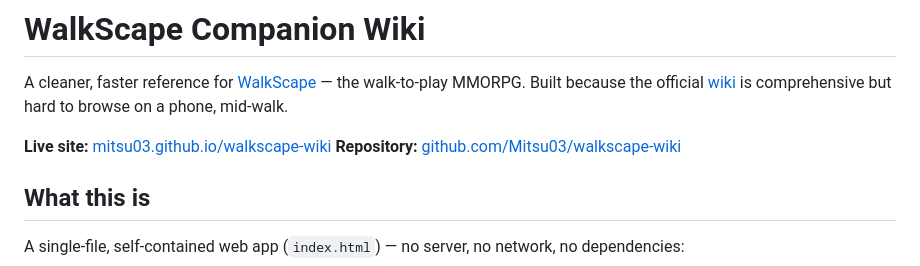
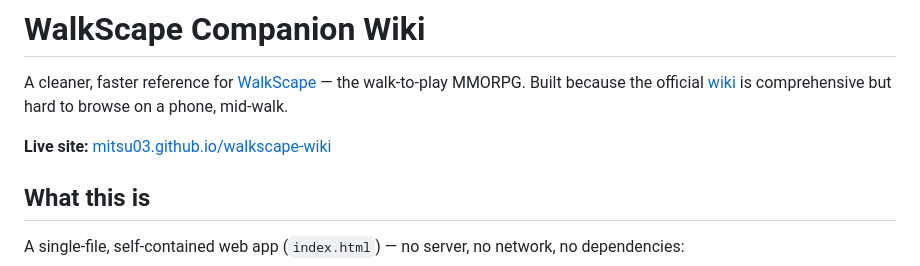
Before and after one commit to Mitsu03/walkscape-wiki, a Markdown page: README.md, the part around the change. Drawn GitHub-style.

Commit message:
Remove repository link from README
Removed repository link from README.

```diff
--- a/README.md
+++ b/README.md
@@ -5,7 +5,6 @@ Built because the official [wiki](https://wiki.walkscape.app) is comprehensive b
 on a phone, mid-walk.
 
 **Live site:** [mitsu03.github.io/walkscape-wiki](https://mitsu03.github.io/walkscape-wiki/)
-**Repository:** [github.com/Mitsu03/walkscape-wiki](https://github.com/Mitsu03/walkscape-wiki)
 
 ## What this is
 
```
